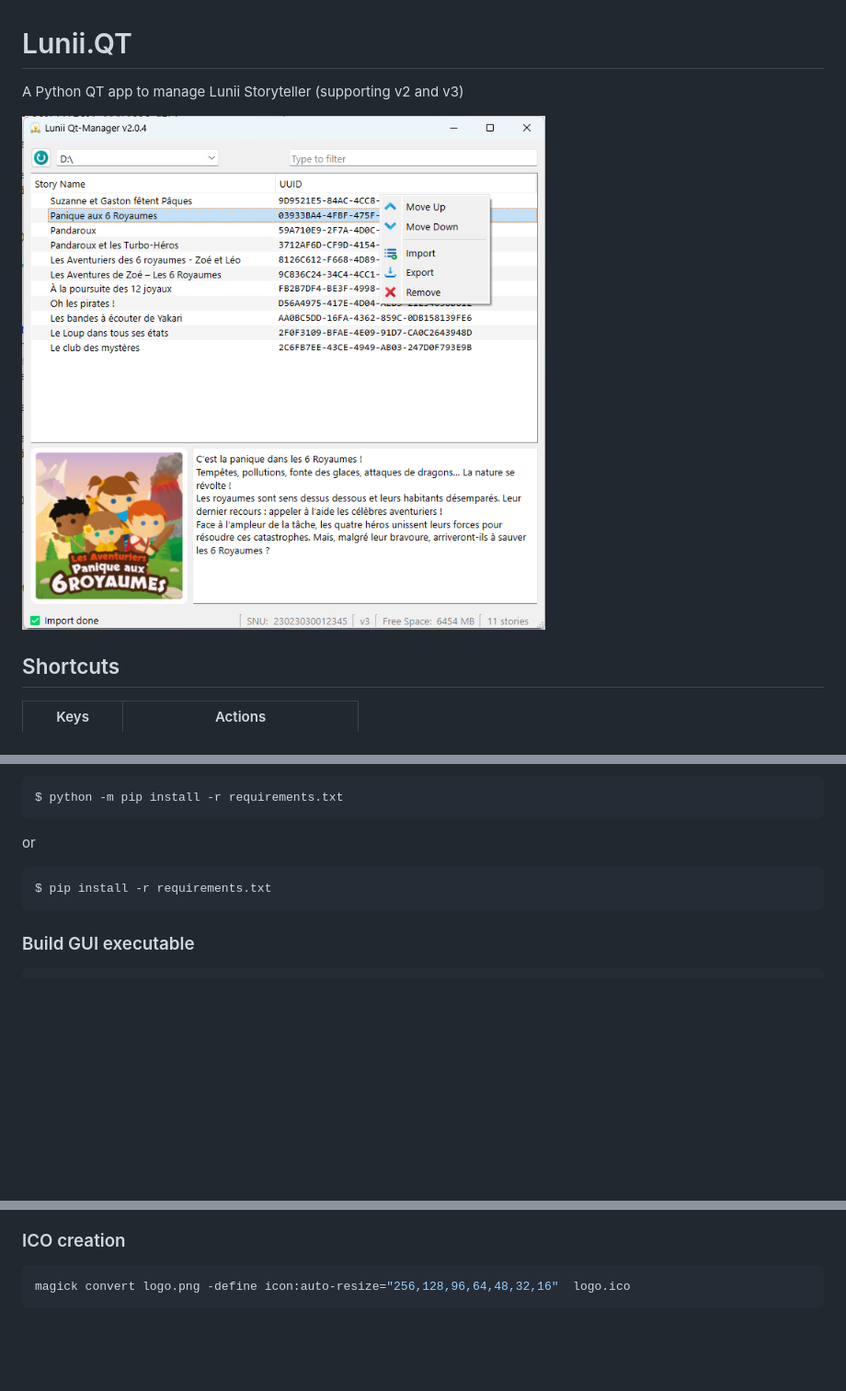
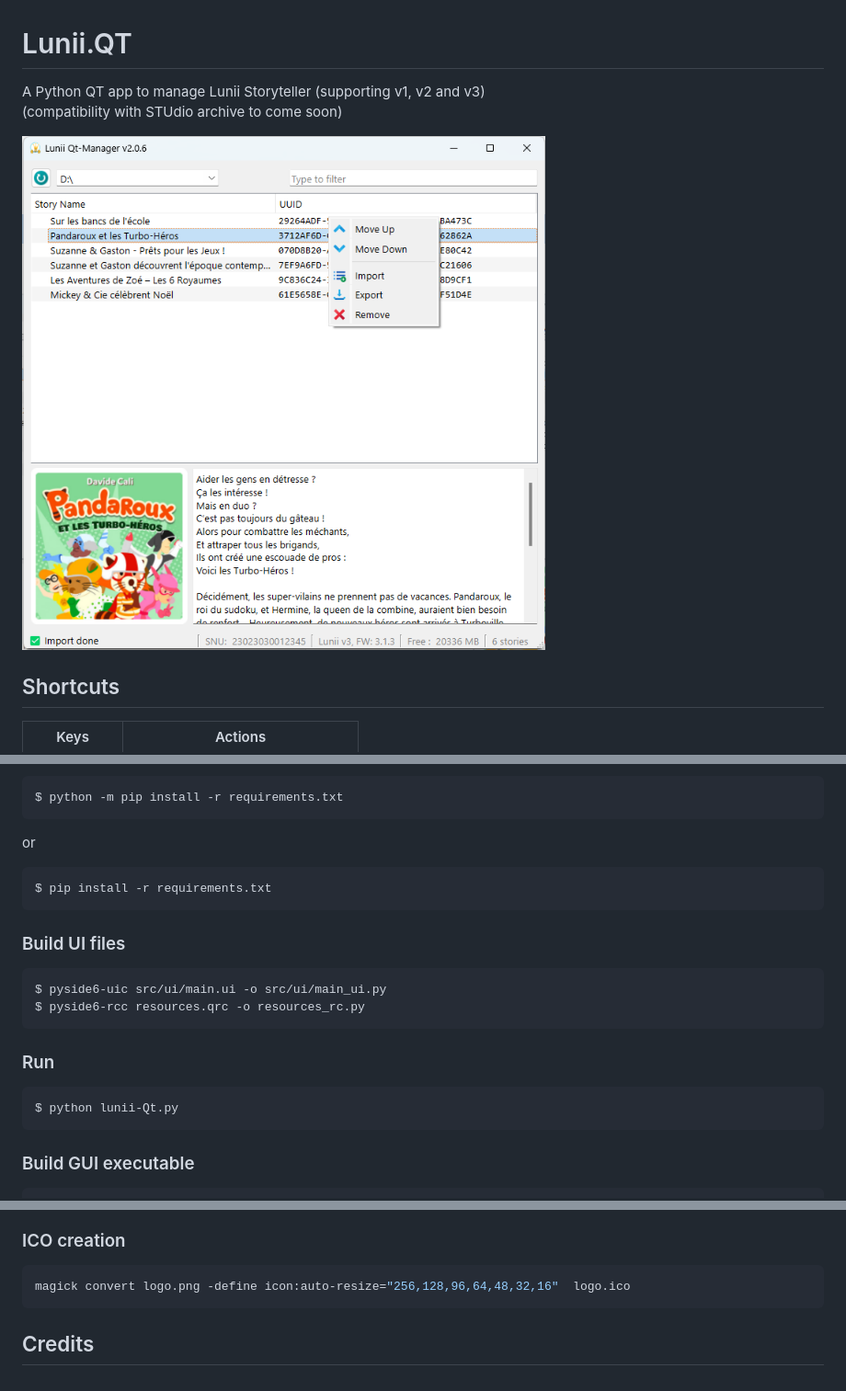
Before and after one commit to o-daneel/Lunii.QT, a Markdown page: README.md, 3 parts joined by grey strips. Shown at 92% size. GitHub-like rendering; pictures changed too: res/screenshot.png; blank space fills up the shorter version.

Commit message:
Added support for Lunii v1

````diff
--- a/README.md
+++ b/README.md
@@ -1,5 +1,6 @@
 # Lunii.QT
-A Python QT app to manage Lunii Storyteller (supporting v2 and v3)
+A Python QT app to manage Lunii Storyteller (supporting v1, v2 and v3)
+(compatibility with STUdio archive to come soon)
 
 ![Main Window](./res/screenshot.png)
 
@@ -53,6 +54,16 @@ or
 $ pip install -r requirements.txt
 ```
 
+### Build UI files
+```
+$ pyside6-uic src/ui/main.ui -o src/ui/main_ui.py
+$ pyside6-rcc resources.qrc -o resources_rc.py
+```
+### Run
+```
+$ python lunii-Qt.py
+```
+
 ### Build GUI executable
 ```
 $ pip install pyinstaller
@@ -80,3 +91,5 @@ It is a binary file with 0x10 bytes for Key and 0x10 bytes for IV
 ```bash
 magick convert logo.png -define icon:auto-resize="256,128,96,64,48,32,16"  logo.ico
 ```
+
+## Credits
````
Also changed, not shown: 5 other files.
